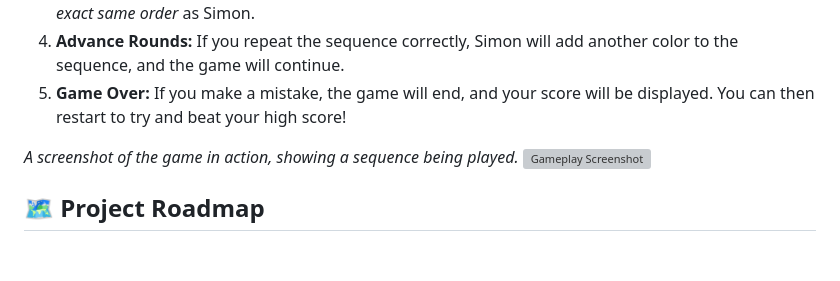
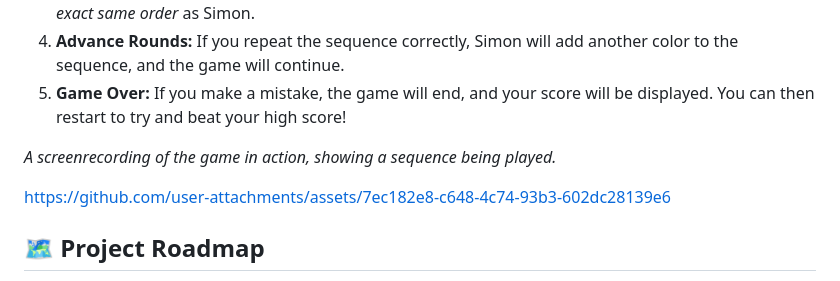
Before and after one commit to remissg/Simon-Says-Game, a Markdown page: README.md, the part around the change. GitHub-like rendering; blank space fills up the shorter version; grey boxes are pictures that could not be loaded.

```diff
--- a/README.md
+++ b/README.md
@@ -74,8 +74,11 @@ Playing the Simon Says Game is straightforward:
 4.  **Advance Rounds:** If you repeat the sequence correctly, Simon will add another color to the sequence, and the game will continue.
 5.  **Game Over:** If you make a mistake, the game will end, and your score will be displayed. You can then restart to try and beat your high score!
 
-_A screenshot of the game in action, showing a sequence being played._
-![Gameplay Screenshot](https://github.com/remissg/Simon-Says-Game/blob/main/usage_screenshot_placeholder.png)
+_A screenrecording of the game in action, showing a sequence being played._
+
+
+https://github.com/user-attachments/assets/7ec182e8-c648-4c74-93b3-602dc28139e6
+
 
 
 ## 🗺️ Project Roadmap
```
